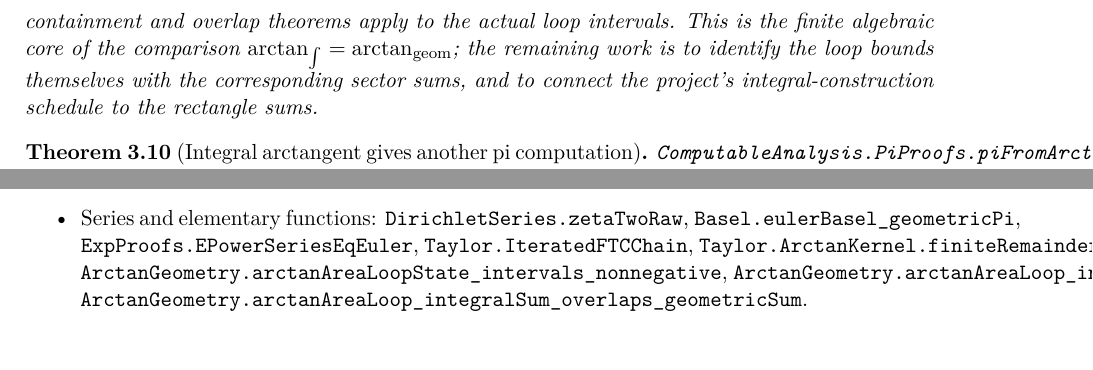
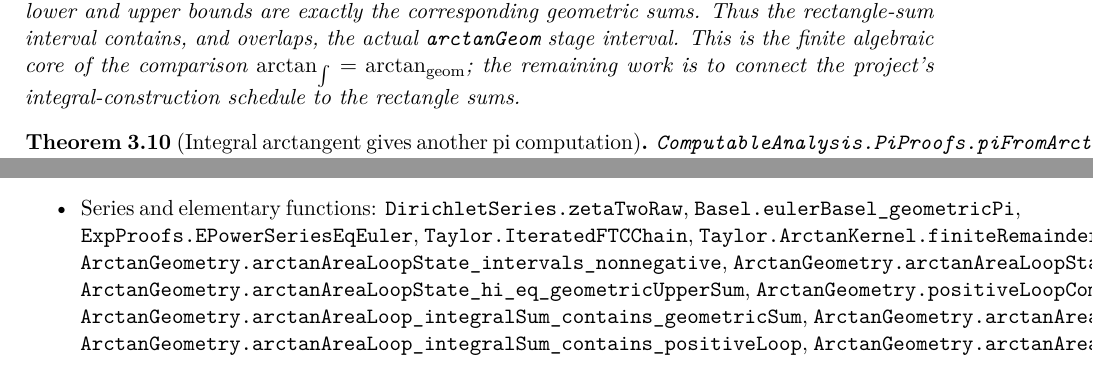
Before and after one commit to liuyao12/computable-analysis, a LaTeX thesis (blueprint/src/web.tex, which reads blueprint/src/03-integrals.tex, blueprint/src/08-roadmap.tex): two parts of pages 29 and 45 of 46, joined at a grey line, cut at the place of the change. Compiled offline with pdfLaTeX.

Commit message:
Relate arctan loop bounds to geometric sums

```diff
--- a/blueprint/src/03-integrals.tex
+++ b/blueprint/src/03-integrals.tex
@@ -218,11 +227,11 @@ contributions.  Lean proves the finite inequalities
 Consequently, for every finite nonnegative ordered partition, the rectangle
 sum interval contains the geometric sector-sum interval, and in particular the
 two finite intervals overlap.  Lean also proves that every nonnegative
-\code{arctanGeom} refinement stage has such a partition, so the same
-containment and overlap theorems apply to the actual loop intervals.  This is
-the finite algebraic core of the comparison
-\(\arctan_{\int}=\arctan_{\mathrm{geom}}\); the remaining work is to identify
-the loop bounds themselves with the corresponding sector sums, and to connect
+\code{arctanGeom} refinement stage has such a partition, and that the loop
+lower and upper bounds are exactly the corresponding geometric sums.  Thus the
+rectangle-sum interval contains, and overlaps, the actual \code{arctanGeom}
+stage interval.  This is the finite algebraic core of the comparison
+\(\arctan_{\int}=\arctan_{\mathrm{geom}}\); the remaining work is to connect
 the project's integral-construction schedule to the rectangle sums.
 \end{theorem}
 
--- a/blueprint/src/08-roadmap.tex
+++ b/blueprint/src/08-roadmap.tex
@@ -289,8 +289,13 @@ computation in the scoreboard.
   \code{Taylor.IteratedFTCChain},
   \code{Taylor.ArctanKernel.finiteRemainderRoute},
   \code{ArctanGeometry.arctanAreaLoopState\_intervals\_nonnegative},
+  \code{ArctanGeometry.arctanAreaLoopState\_lo\_eq\_geometricLowerSum},
+  \code{ArctanGeometry.arctanAreaLoopState\_hi\_eq\_geometricUpperSum},
+  \code{ArctanGeometry.positiveLoopComputeAtStage\_eq\_geometricSumInterval},
   \code{ArctanGeometry.arctanAreaLoop\_integralSum\_contains\_geometricSum},
-  \code{ArctanGeometry.arctanAreaLoop\_integralSum\_overlaps\_geometricSum}.
+  \code{ArctanGeometry.arctanAreaLoop\_integralSum\_overlaps\_geometricSum},
+  \code{ArctanGeometry.arctanAreaLoop\_integralSum\_contains\_positiveLoop},
+  \code{ArctanGeometry.arctanAreaLoop\_integralSum\_overlaps\_positiveLoop}.
 \end{itemize}
 
 \section{A useful style rule}
```
Also changed, not shown: blueprint/src/03-integrals.tex (11 more changed lines), 1 other file.
